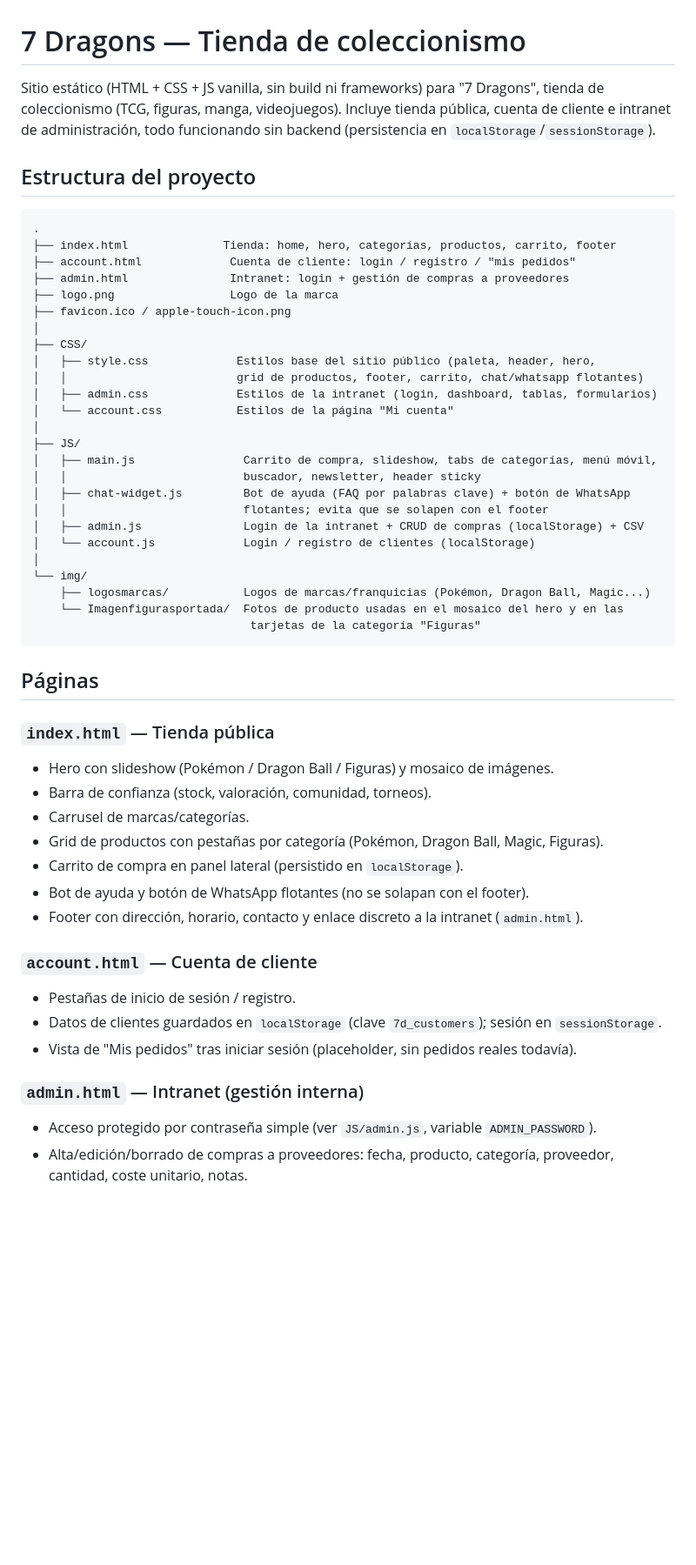
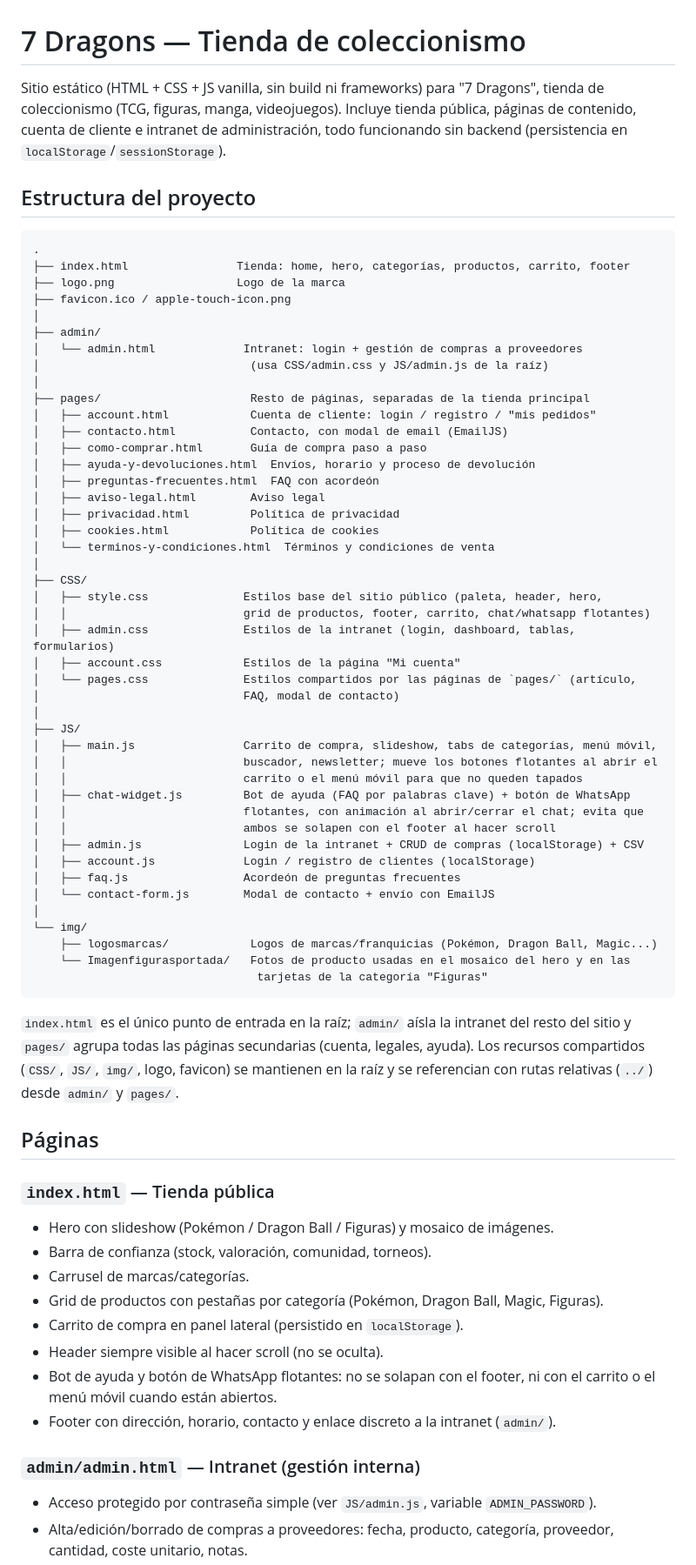
Before and after one commit to Tortokiller/04.Web-ecommerce-shop, a Markdown page: README.md, the part around one of its changes. Shown at 87% size. Drawn GitHub-style; blank space fills up the shorter version.

````diff
--- a/README.md
+++ b/README.md
@@ -1,36 +1,60 @@
 # 7 Dragons — Tienda de coleccionismo
 
-Sitio estático (HTML + CSS + JS vanilla, sin build ni frameworks) para "7 Dragons", tienda de coleccionismo (TCG, figuras, manga, videojuegos). Incluye tienda pública, cuenta de cliente e intranet de administración, todo funcionando sin backend (persistencia en `localStorage`/`sessionStorage`).
+Sitio estático (HTML + CSS + JS vanilla, sin build ni frameworks) para "7 Dragons", tienda de coleccionismo (TCG, figuras, manga, videojuegos). Incluye tienda pública, páginas de contenido, cuenta de cliente e intranet de administración, todo funcionando sin backend (persistencia en `localStorage`/`sessionStorage`).
 
 ## Estructura del proyecto
 
 ```
 .
-├── index.html              Tienda: home, hero, categorías, productos, carrito, footer
-├── account.html             Cuenta de cliente: login / registro / "mis pedidos"
-├── admin.html               Intranet: login + gestión de compras a proveedores
-├── logo.png                 Logo de la marca
+├── index.html                Tienda: home, hero, categorías, productos, carrito, footer
+├── logo.png                  Logo de la marca
 ├── favicon.ico / apple-touch-icon.png
 │
+├── admin/
+│   └── admin.html             Intranet: login + gestión de compras a proveedores
+│                               (usa CSS/admin.css y JS/admin.js de la raíz)
+│
+├── pages/                      Resto de páginas, separadas de la tienda principal
+│   ├── account.html            Cuenta de cliente: login / registro / "mis pedidos"
+│   ├── contacto.html           Contacto, con modal de email (EmailJS)
+│   ├── como-comprar.html       Guía de compra paso a paso
+│   ├── ayuda-y-devoluciones.html  Envíos, horario y proceso de devolución
+│   ├── preguntas-frecuentes.html  FAQ con acordeón
+│   ├── aviso-legal.html        Aviso legal
+│   ├── privacidad.html         Política de privacidad
+│   ├── cookies.html            Política de cookies
+│   └── terminos-y-condiciones.html  Términos y condiciones de venta
+│
 ├── CSS/
-│   ├── style.css             Estilos base del sitio público (paleta, header, hero,
-│   │                         grid de productos, footer, carrito, chat/whatsapp flotantes)
-│   ├── admin.css             Estilos de la intranet (login, dashboard, tablas, formularios)
-│   └── account.css           Estilos de la página "Mi cuenta"
+│   ├── style.css              Estilos base del sitio público (paleta, header, hero,
+│   │                          grid de productos, footer, carrito, chat/whatsapp flotantes)
+│   ├── admin.css              Estilos de la intranet (login, dashboard, tablas, formularios)
+│   ├── account.css            Estilos de la página "Mi cuenta"
+│   └── pages.css              Estilos compartidos por las páginas de `pages/` (artículo,
+│                              FAQ, modal de contacto)
 │
 ├── JS/
 │   ├── main.js                Carrito de compra, slideshow, tabs de categorías, menú móvil,
-│   │                          buscador, newsletter, header sticky
+│   │                          buscador, newsletter; mueve los botones flotantes al abrir el
+│   │                          carrito o el menú móvil para que no queden tapados
 │   ├── chat-widget.js         Bot de ayuda (FAQ por palabras clave) + botón de WhatsApp
-│   │                          flotantes; evita que se solapen con el footer
+│   │                          flotantes, con animación al abrir/cerrar el chat; evita que
+│   │                          ambos se solapen con el footer al hacer scroll
 │   ├── admin.js               Login de la intranet + CRUD de compras (localStorage) + CSV
-│   └── account.js             Login / registro de clientes (localStorage)
+│   ├── account.js             Login / registro de clientes (localStorage)
+│   ├── faq.js                 Acordeón de preguntas frecuentes
+│   └── contact-form.js        Modal de contacto + envío con EmailJS
 │
 └── img/
-    ├── logosmarcas/           Logos de marcas/franquicias (Pokémon, Dragon Ball, Magic...)
-    └── Imagenfigurasportada/  Fotos de producto usadas en el mosaico del hero y en las
-                                tarjetas de la categoría "Figuras"
+    ├── logosmarcas/            Logos de marcas/franquicias (Pokémon, Dragon Ball, Magic...)
+    └── Imagenfigurasportada/   Fotos de producto usadas en el mosaico del hero y en las
+                                 tarjetas de la categoría "Figuras"
 ```
+
+`index.html` es el único punto de entrada en la raíz; `admin/` aísla la intranet del resto del
+sitio y `pages/` agrupa todas las páginas secundarias (cuenta, legales, ayuda). Los recursos
+compartidos (`CSS/`, `JS/`, `img/`, logo, favicon) se mantienen en la raíz y se referencian con
+rutas relativas (`../`) desde `admin/` y `pages/`.
 
 ## Páginas
 
@@ -40,15 +64,12 @@ Sitio estático (HTML + CSS + JS vanilla, sin build ni frameworks) para "7 Drago
 - Carrusel de marcas/categorías.
 - Grid de productos con pestañas por categoría (Pokémon, Dragon Ball, Magic, Figuras).
 - Carrito de compra en panel lateral (persistido en `localStorage`).
-- Bot de ayuda y botón de WhatsApp flotantes (no se solapan con el footer).
-- Footer con dirección, horario, contacto y enlace discreto a la intranet (`admin.html`).
+- Header siempre visible al hacer scroll (no se oculta).
+- Bot de ayuda y botón de WhatsApp flotantes: no se solapan con el footer, ni con el carrito
+  o el menú móvil cuando están abiertos.
+- Footer con dirección, horario, contacto y enlace discreto a la intranet (`admin/`).
 
-### `account.html` — Cuenta de cliente
-- Pestañas de inicio de sesión / registro.
-- Datos de clientes guardados en `localStorage` (clave `7d_customers`); sesión en `sessionStorage`.
-- Vista de "Mis pedidos" tras iniciar sesión (placeholder, sin pedidos reales todavía).
-
-### `admin.html` — Intranet (gestión interna)
+### `admin/admin.html` — Intranet (gestión interna)
 - Acceso protegido por contraseña simple (ver `JS/admin.js`, variable `ADMIN_PASSWORD`).
 - Alta/edición/borrado de compras a proveedores: fecha, producto, categoría, proveedor,
   cantidad, coste unitario, notas.
````
Also changed, not shown: other parts of README.md (+23 -2 lines).
